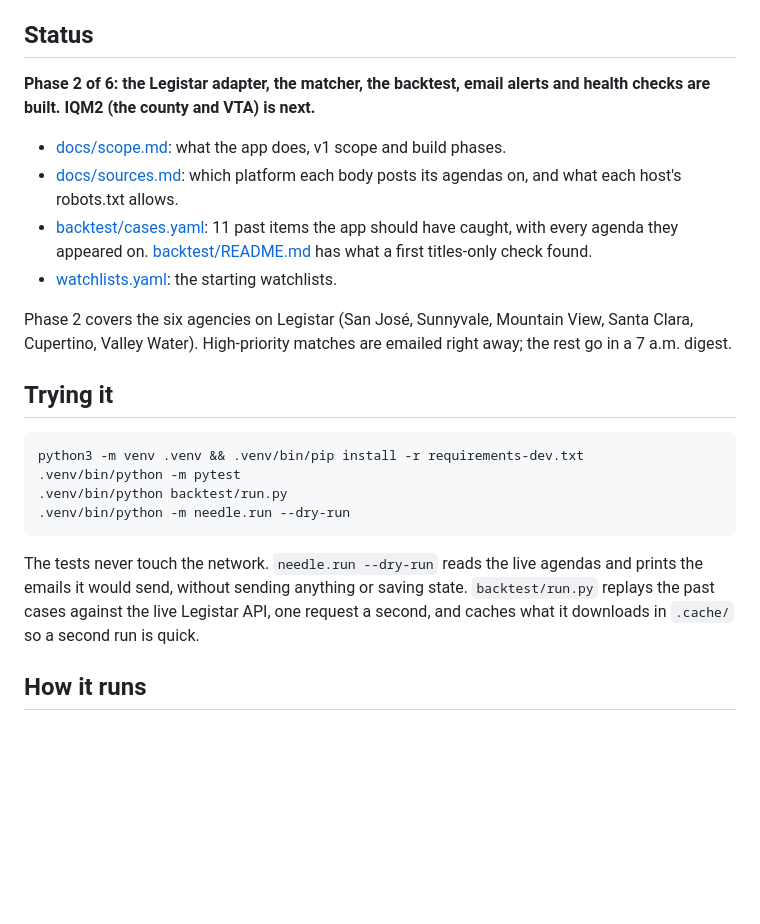
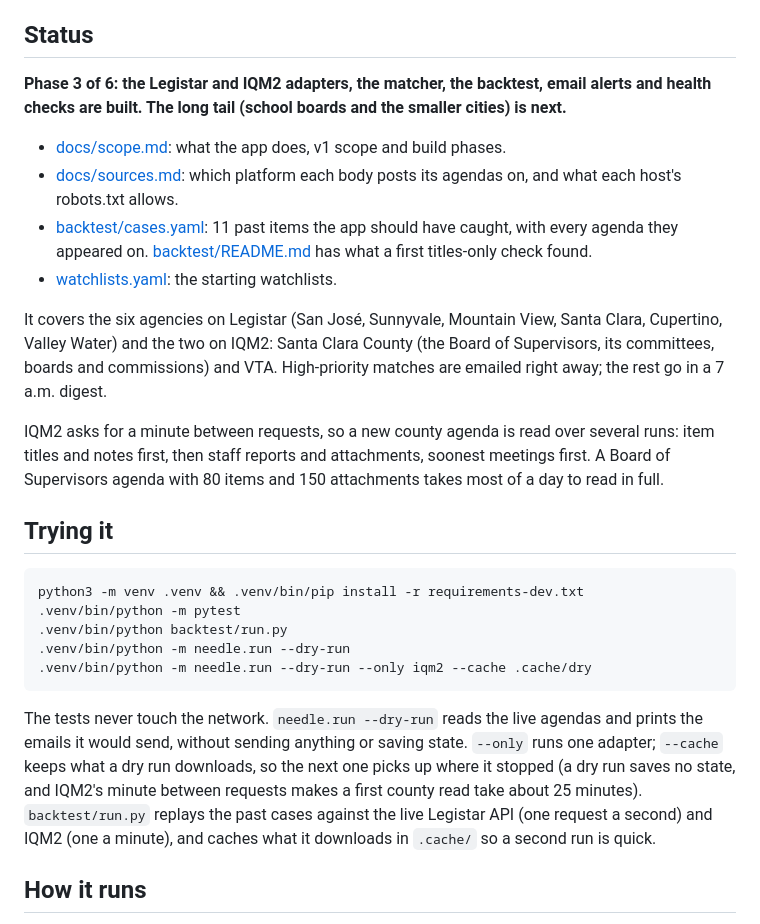
Before and after one commit to drewsiegler/haystack-needle, a Markdown page: README.md, the part around the change. Rendered like a GitHub page; blank space fills up the shorter version.

````diff
--- a/README.md
+++ b/README.md
@@ -6,14 +6,16 @@ It's built for catching an item at its first public appearance, often a committe
 
 ## Status
 
-**Phase 2 of 6: the Legistar adapter, the matcher, the backtest, email alerts and health checks are built. IQM2 (the county and VTA) is next.**
+**Phase 3 of 6: the Legistar and IQM2 adapters, the matcher, the backtest, email alerts and health checks are built. The long tail (school boards and the smaller cities) is next.**
 
 - [docs/scope.md](docs/scope.md): what the app does, v1 scope and build phases.
 - [docs/sources.md](docs/sources.md): which platform each body posts its agendas on, and what each host's robots.txt allows.
 - [backtest/cases.yaml](backtest/cases.yaml): 11 past items the app should have caught, with every agenda they appeared on. [backtest/README.md](backtest/README.md) has what a first titles-only check found.
 - [watchlists.yaml](watchlists.yaml): the starting watchlists.
 
-Phase 2 covers the six agencies on Legistar (San José, Sunnyvale, Mountain View, Santa Clara, Cupertino, Valley Water). High-priority matches are emailed right away; the rest go in a 7 a.m. digest.
+It covers the six agencies on Legistar (San José, Sunnyvale, Mountain View, Santa Clara, Cupertino, Valley Water) and the two on IQM2: Santa Clara County (the Board of Supervisors, its committees, boards and commissions) and VTA. High-priority matches are emailed right away; the rest go in a 7 a.m. digest.
+
+IQM2 asks for a minute between requests, so a new county agenda is read over several runs: item titles and notes first, then staff reports and attachments, soonest meetings first. A Board of Supervisors agenda with 80 items and 150 attachments takes most of a day to read in full.
 
 ## Trying it
 
@@ -22,9 +24,10 @@ python3 -m venv .venv && .venv/bin/pip install -r requirements-dev.txt
 .venv/bin/python -m pytest
 .venv/bin/python backtest/run.py
 .venv/bin/python -m needle.run --dry-run
+.venv/bin/python -m needle.run --dry-run --only iqm2 --cache .cache/dry
 ```
 
-The tests never touch the network. `needle.run --dry-run` reads the live agendas and prints the emails it would send, without sending anything or saving state. `backtest/run.py` replays the past cases against the live Legistar API, one request a second, and caches what it downloads in `.cache/` so a second run is quick.
+The tests never touch the network. `needle.run --dry-run` reads the live agendas and prints the emails it would send, without sending anything or saving state. `--only` runs one adapter; `--cache` keeps what a dry run downloads, so the next one picks up where it stopped (a dry run saves no state, and IQM2's minute between requests makes a first county read take about 25 minutes). `backtest/run.py` replays the past cases against the live Legistar API (one request a second) and IQM2 (one a minute), and caches what it downloads in `.cache/` so a second run is quick.
 
 ## How it runs
 
````
Also changed, not shown: AGENTS.md (+3 -3 lines), docs/sources.md (+3 -1 lines).
